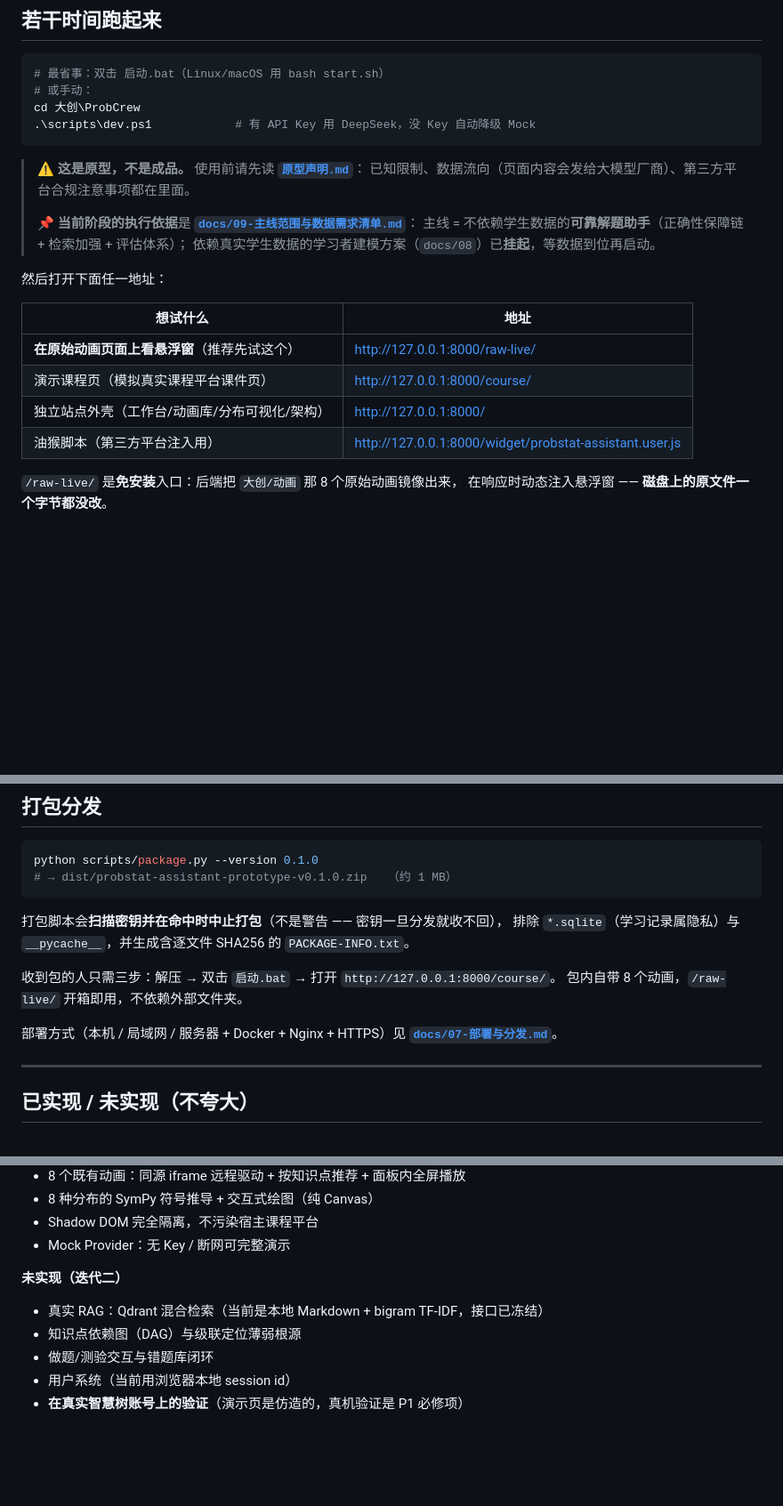
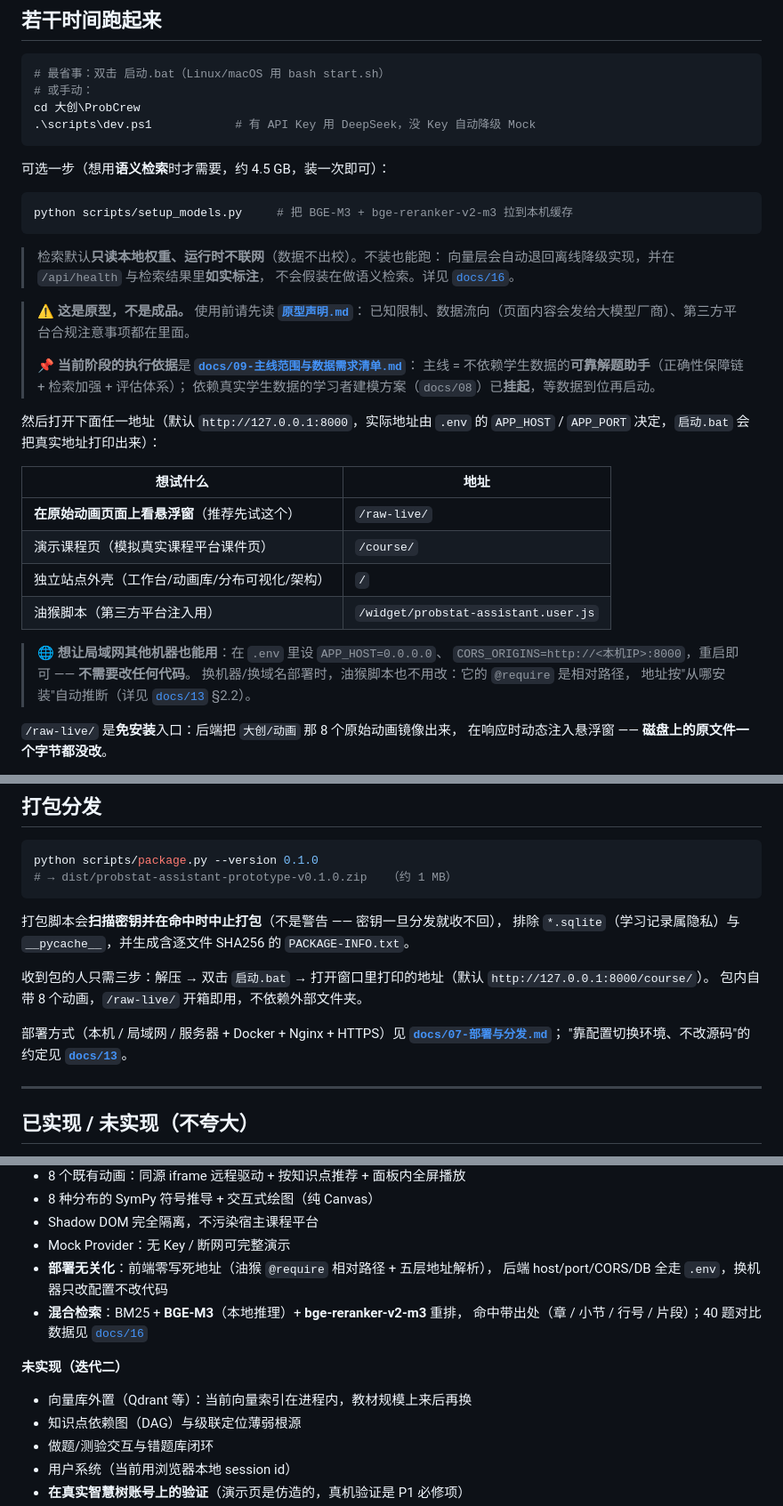
Before and after one commit to sqbsayori/ProbCrew, a Markdown page: README.md, 3 parts joined by grey strips. Shown at 89% size. Rendered like a GitHub page; blank space fills up the shorter version.

````diff
--- a/README.md
+++ b/README.md
@@ -28,6 +28,16 @@ cd 大创\ProbCrew
 .\scripts\dev.ps1            # 有 API Key 用 DeepSeek，没 Key 自动降级 Mock
 ```
 
+可选一步（想用**语义检索**时才需要，约 4.5 GB，装一次即可）：
+
+```powershell
+python scripts/setup_models.py     # 把 BGE-M3 + bge-reranker-v2-m3 拉到本机缓存
+```
+
+> 检索默认**只读本地权重、运行时不联网**（数据不出校）。不装也能跑：
+> 向量层会自动退回离线降级实现，并在 `/api/health` 与检索结果里**如实标注**，
+> 不会假装在做语义检索。详见 [`docs/16`](docs/16-检索升级对比.md)。
+
 > ⚠️ **这是原型，不是成品。** 使用前请先读 **[`原型声明.md`](原型声明.md)**：
 > 已知限制、数据流向（页面内容会发给大模型厂商）、第三方平台合规注意事项都在里面。
 >
@@ -36,14 +46,20 @@ cd 大创\ProbCrew
 > 主线 = 不依赖学生数据的**可靠解题助手**（正确性保障链 + 检索加强 + 评估体系）；
 > 依赖真实学生数据的学习者建模方案（`docs/08`）已**挂起**，等数据到位再启动。
 
-然后打开下面任一地址：
+然后打开下面任一地址（默认 `http://127.0.0.1:8000`，实际地址由 `.env` 的
+`APP_HOST` / `APP_PORT` 决定，`启动.bat` 会把真实地址打印出来）：
 
 | 想试什么 | 地址 |
 |---|---|
-| **在原始动画页面上看悬浮窗**（推荐先试这个） | http://127.0.0.1:8000/raw-live/ |
-| 演示课程页（模拟真实课程平台课件页） | http://127.0.0.1:8000/course/ |
-| 独立站点外壳（工作台/动画库/分布可视化/架构） | http://127.0.0.1:8000/ |
-| 油猴脚本（第三方平台注入用） | http://127.0.0.1:8000/widget/probstat-assistant.user.js |
+| **在原始动画页面上看悬浮窗**（推荐先试这个） | `/raw-live/` |
+| 演示课程页（模拟真实课程平台课件页） | `/course/` |
+| 独立站点外壳（工作台/动画库/分布可视化/架构） | `/` |
+| 油猴脚本（第三方平台注入用） | `/widget/probstat-assistant.user.js` |
+
+> 🌐 **想让局域网其他机器也能用**：在 `.env` 里设 `APP_HOST=0.0.0.0`、
+> `CORS_ORIGINS=http://<本机IP>:8000`，重启即可 —— **不需要改任何代码**。
+> 换机器/换域名部署时，油猴脚本也不用改：它的 `@require` 是相对路径，
+> 地址按"从哪安装"自动推断（详见 [`docs/13`](docs/13-数据分级与部署准备.md) §2.2）。
 
 `/raw-live/` 是**免安装**入口：后端把 `大创/动画` 那 8 个原始动画镜像出来，
 在响应时动态注入悬浮窗 —— **磁盘上的原文件一个字节都没改**。
@@ -170,11 +186,13 @@ python scripts/package.py --version 0.1.0
 排除 `*.sqlite`（学习记录属隐私）与 `__pycache__`，并生成含逐文件 SHA256 的
 `PACKAGE-INFO.txt`。
 
-收到包的人只需三步：解压 → 双击 `启动.bat` → 打开 `http://127.0.0.1:8000/course/`。
+收到包的人只需三步：解压 → 双击 `启动.bat` → 打开窗口里打印的地址（默认
+`http://127.0.0.1:8000/course/`）。
 包内自带 8 个动画，`/raw-live/` 开箱即用，不依赖外部文件夹。
 
 部署方式（本机 / 局域网 / 服务器 + Docker + Nginx + HTTPS）见
-**[`docs/07-部署与分发.md`](docs/07-部署与分发.md)**。
+**[`docs/07-部署与分发.md`](docs/07-部署与分发.md)**；
+"靠配置切换环境、不改源码"的约定见 **[`docs/13`](docs/13-数据分级与部署准备.md)**。
 
 ---
 
@@ -192,9 +210,13 @@ python scripts/package.py --version 0.1.0
 - 8 种分布的 SymPy 符号推导 + 交互式绘图（纯 Canvas）
 - Shadow DOM 完全隔离，不污染宿主课程平台
 - Mock Provider：无 Key / 断网可完整演示
+- **部署无关化**：前端零写死地址（油猴 `@require` 相对路径 + 五层地址解析），
+  后端 host/port/CORS/DB 全走 `.env`，换机器只改配置不改代码
+- **混合检索**：BM25 + **BGE-M3**（本地推理）+ **bge-reranker-v2-m3** 重排，
+  命中带出处（章 / 小节 / 行号 / 片段）；40 题对比数据见 [`docs/16`](docs/16-检索升级对比.md)
 
 **未实现（迭代二）**
-- 真实 RAG：Qdrant 混合检索（当前是本地 Markdown + bigram TF-IDF，接口已冻结）
+- 向量库外置（Qdrant 等）：当前向量索引在进程内，教材规模上来后再换
 - 知识点依赖图（DAG）与级联定位薄弱根源
 - 做题/测验交互与错题库闭环
 - 用户系统（当前用浏览器本地 session id）
````
Also changed, not shown: other parts of README.md (+1 -1 lines), docs/12-基础开发计划.md (added, +227 -0 lines), docs/13-数据分级与部署准备.md (added, +140 -0 lines).
